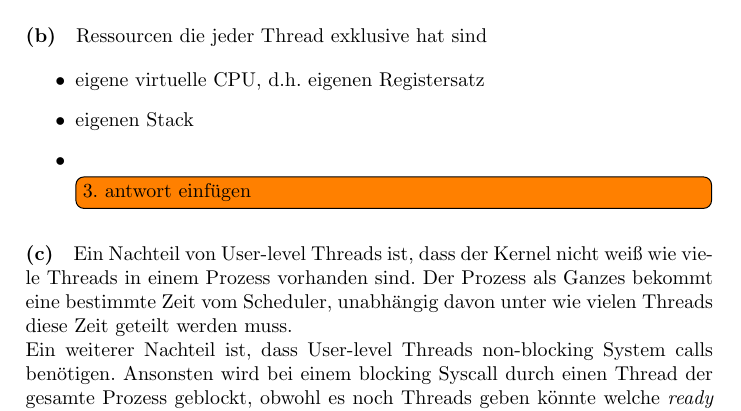
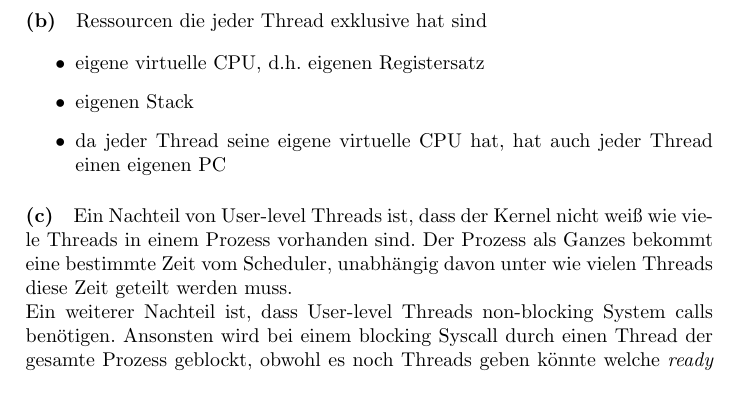
Before and after one commit to Marco5de/GdBs, a LaTeX document (Blatt05/GDBS05/main.tex): part of page 2 of 2 before the commit and part of page 2 of 3 after it, cut so that both start at the same text. Compiled offline with pdfLaTeX.

Commit message:
blatt05 fertig

```diff
--- a/Blatt05/main.tex
+++ b/Blatt05/GDBS05/main.tex
@@ -162,7 +162,7 @@ Ressourcen die jeder Thread exklusive hat sind
 \begin{itemize}
     \item eigene virtuelle CPU, d.h. eigenen Registersatz
     \item eigenen Stack
-    \item \todo[inline]{3. antwort einfügen}
+    \item da jeder Thread seine eigene virtuelle CPU hat, hat auch jeder Thread einen eigenen PC
 \end{itemize}
 
 \paragraph{(c)}
```
Also changed, not shown: Blatt05/GDBS05.pdf, Blatt05/GDBS05/main.tex (2 more changed lines).
